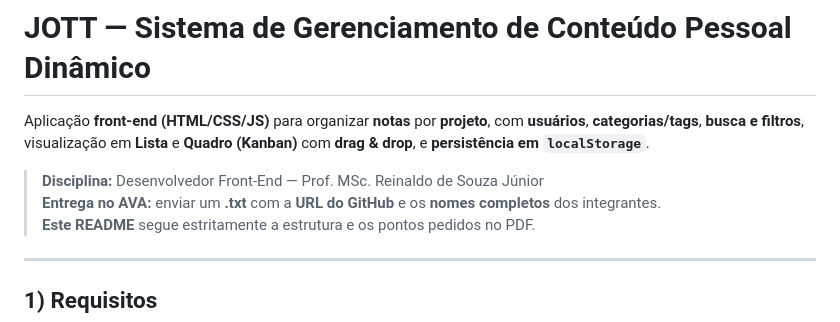
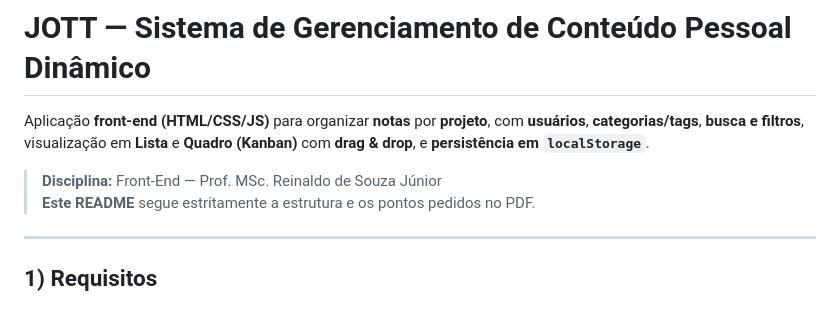
Before and after one commit to edneyql/projeto-final, a Markdown page: README.md, the part around the change. GitHub-like rendering.

Commit message:
Update course information in README

```diff
--- a/README.md
+++ b/README.md
@@ -2,8 +2,7 @@
 
 Aplicação **front‑end (HTML/CSS/JS)** para organizar **notas** por **projeto**, com **usuários**, **categorias/tags**, **busca e filtros**, visualização em **Lista** e **Quadro (Kanban)** com **drag & drop**, e **persistência em `localStorage`**.
 
-> **Disciplina:** Desenvolvedor Front-End — Prof. MSc. Reinaldo de Souza Júnior
-> **Entrega no AVA:** enviar um **.txt** com a **URL do GitHub** e os **nomes completos** dos integrantes.
+> **Disciplina:** Front-End — Prof. MSc. Reinaldo de Souza Júnior
 > **Este README** segue estritamente a estrutura e os pontos pedidos no PDF.
 
 ---
```
